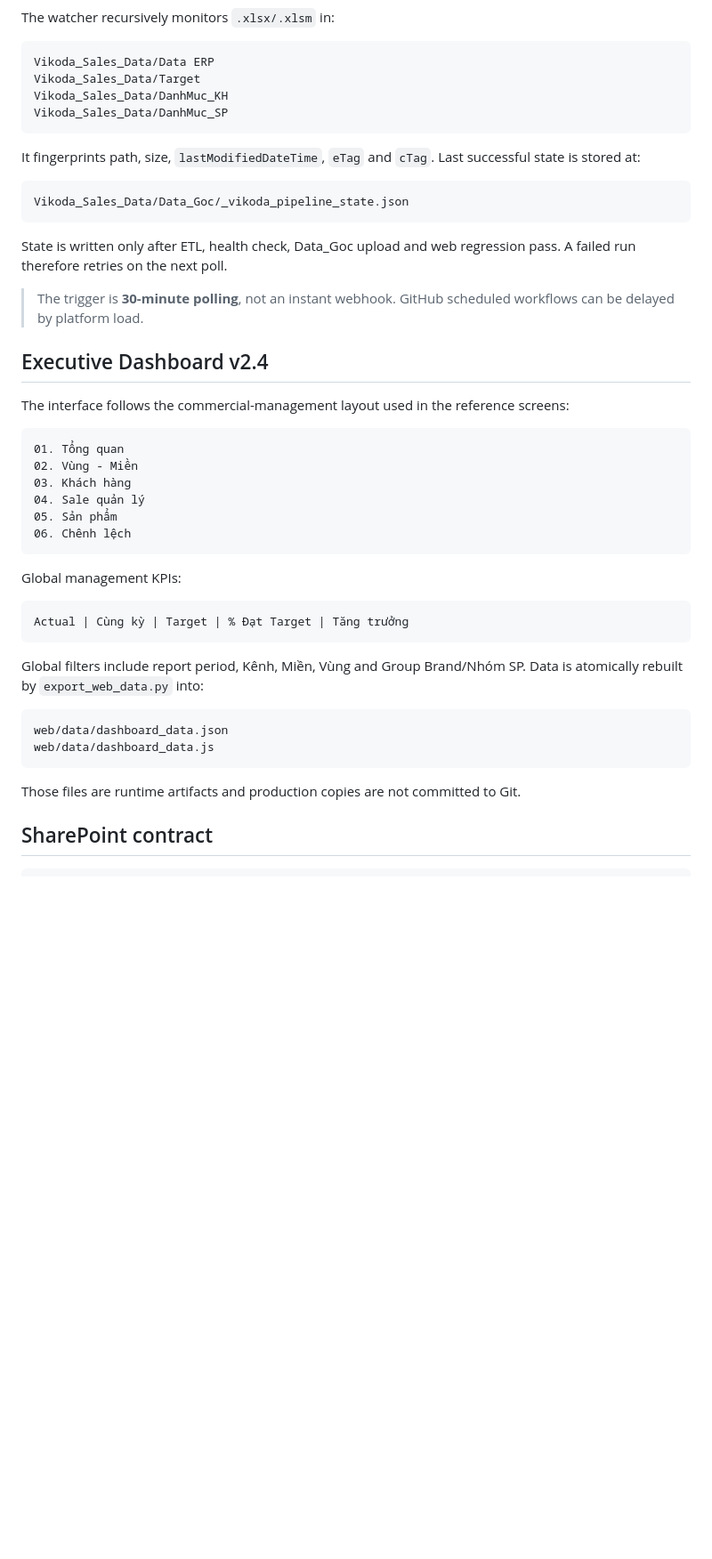
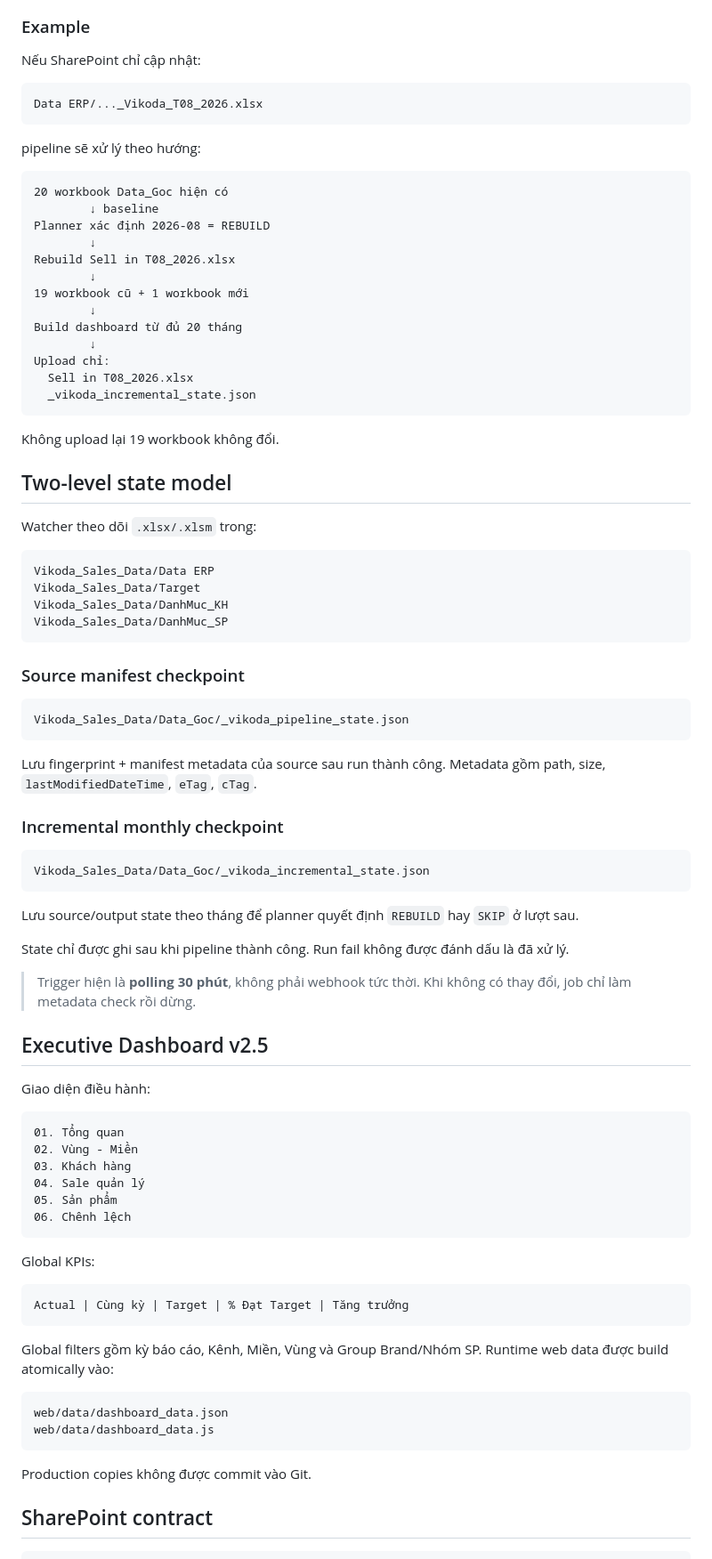
Before and after one commit to Huanpro1239/vikoda-sellin-dashboard, a Markdown page: README.md, the part around one of its changes. Shown at 89% size. Rendered like a GitHub page; blank space fills up the shorter version.

Commit message:
Document incremental Data_Goc pipeline

````diff
--- a/README.md
+++ b/README.md
@@ -54,6 +56,36 @@ flowchart LR
 ```
 
-The watcher recursively monitors `.xlsx/.xlsm` in:
+### Example
+
+Nếu SharePoint chỉ cập nhật:
+
+```text
+Data ERP/..._Vikoda_T08_2026.xlsx
+```
+
+pipeline sẽ xử lý theo hướng:
+
+```text
+20 workbook Data_Goc hiện có
+        ↓ baseline
+Planner xác định 2026-08 = REBUILD
+        ↓
+Rebuild Sell in T08_2026.xlsx
+        ↓
+19 workbook cũ + 1 workbook mới
+        ↓
+Build dashboard từ đủ 20 tháng
+        ↓
+Upload chỉ:
+  Sell in T08_2026.xlsx
+  _vikoda_incremental_state.json
+```
+
+Không upload lại 19 workbook không đổi.
+
+## Two-level state model
+
+Watcher theo dõi `.xlsx/.xlsm` trong:
 
 ```text
 Vikoda_Sales_Data/Data ERP
@@ -62,19 +94,29 @@ Vikoda_Sales_Data/DanhMuc_KH
 Vikoda_Sales_Data/DanhMuc_SP
 ```
 
-It fingerprints path, size, `lastModifiedDateTime`, `eTag` and `cTag`. Last successful state is stored at:
+### Source manifest checkpoint
 
 ```text
 Vikoda_Sales_Data/Data_Goc/_vikoda_pipeline_state.json
 ```
 
-State is written only after ETL, health check, Data_Goc upload and web regression pass. A failed run therefore retries on the next poll.
+Lưu fingerprint + manifest metadata của source sau run thành công. Metadata gồm path, size, `lastModifiedDateTime`, `eTag`, `cTag`.
 
-> The trigger is **30-minute polling**, not an instant webhook. GitHub scheduled workflows can be delayed by platform load.
+### Incremental monthly checkpoint
 
-## Executive Dashboard v2.4
+```text
+Vikoda_Sales_Data/Data_Goc/_vikoda_incremental_state.json
+```
 
-The interface follows the commercial-management layout used in the reference screens:
+Lưu source/output state theo tháng để planner quyết định `REBUILD` hay `SKIP` ở lượt sau.
+
+State chỉ được ghi sau khi pipeline thành công. Run fail không được đánh dấu là đã xử lý.
+
+> Trigger hiện là **polling 30 phút**, không phải webhook tức thời. Khi không có thay đổi, job chỉ làm metadata check rồi dừng.
+
+## Executive Dashboard v2.5
+
+Giao diện điều hành:
 
 ```text
 01. Tổng quan
@@ -85,20 +127,20 @@ The interface follows the commercial-management layout used in the reference scr
 06. Chênh lệch
 ```
 
-Global management KPIs:
+Global KPIs:
 
 ```text
 Actual | Cùng kỳ | Target | % Đạt Target | Tăng trưởng
 ```
 
-Global filters include report period, Kênh, Miền, Vùng and Group Brand/Nhóm SP. Data is atomically rebuilt by `export_web_data.py` into:
+Global filters gồm kỳ báo cáo, Kênh, Miền, Vùng và Group Brand/Nhóm SP. Runtime web data được build atomically vào:
 
 ```text
 web/data/dashboard_data.json
 web/data/dashboard_data.js
 ```
 
-Those files are runtime artifacts and production copies are not committed to Git.
+Production copies không được commit vào Git.
 
 ## SharePoint contract
 
````
Also changed, not shown: other parts of README.md (+59 -47 lines).
